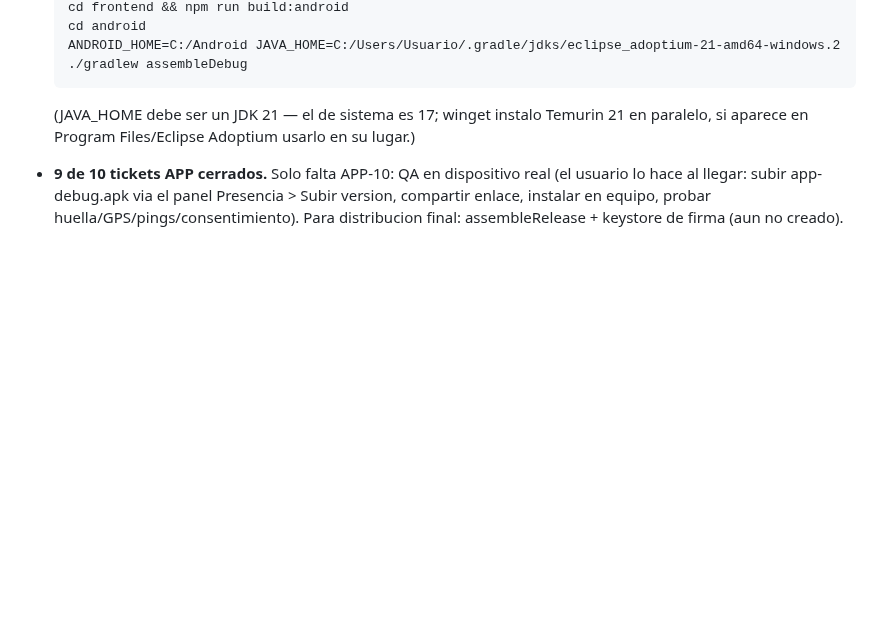
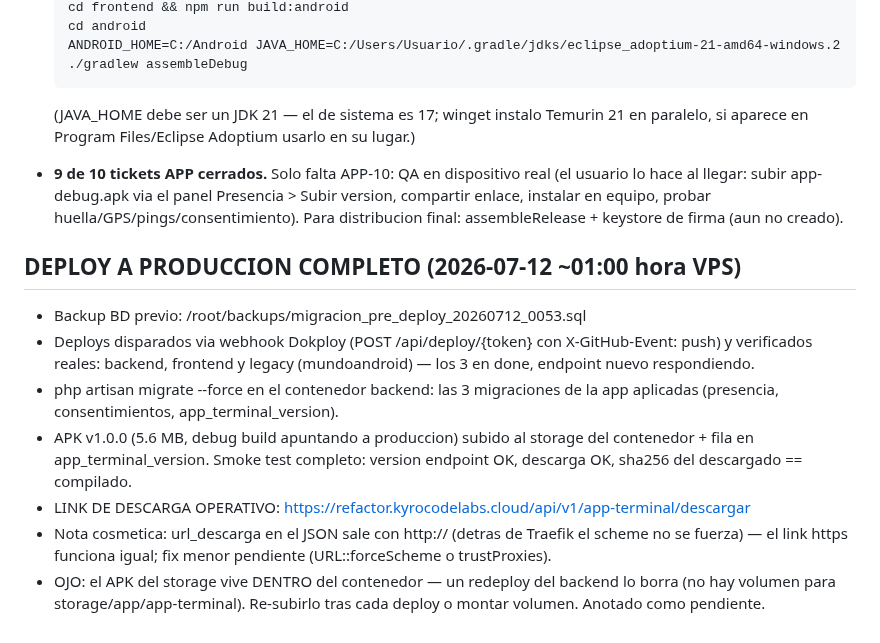
Before and after one commit to Davidpzx/refactorizado_bitel, a Markdown page: plan/00-STATUS.md, the part around the change. GitHub-like rendering; blank space fills up the shorter version.

Commit message:
docs(plan): deploy a produccion completo — backend+frontend+legacy, migraciones, APK v1.0.0 publicado
Co-Authored-By: Claude Sonnet 5 <noreply@anthropic.com>
Claude-Session: https://claude.ai/code/session_01HSRUyBPxAq6o7TC1YWkxgU

````diff
--- a/plan/00-STATUS.md
+++ b/plan/00-STATUS.md
@@ -233,3 +233,12 @@ Correccion de alcance: APP-09 se dividio en 09a/09b porque el usuario pidio el b
   ```
   (JAVA_HOME debe ser un JDK 21 — el de sistema es 17; winget instalo Temurin 21 en paralelo, si aparece en Program Files/Eclipse Adoptium usarlo en su lugar.)
 - **9 de 10 tickets APP cerrados.** Solo falta APP-10: QA en dispositivo real (el usuario lo hace al llegar: subir app-debug.apk via el panel Presencia > Subir version, compartir enlace, instalar en equipo, probar huella/GPS/pings/consentimiento). Para distribucion final: assembleRelease + keystore de firma (aun no creado).
+
+## DEPLOY A PRODUCCION COMPLETO (2026-07-12 ~01:00 hora VPS)
+- Backup BD previo: /root/backups/migracion_pre_deploy_20260712_0053.sql
+- Deploys disparados via webhook Dokploy (POST /api/deploy/{token} con X-GitHub-Event: push) y verificados reales: backend, frontend y legacy (mundoandroid) — los 3 en done, endpoint nuevo respondiendo.
+- php artisan migrate --force en el contenedor backend: las 3 migraciones de la app aplicadas (presencia, consentimientos, app_terminal_version).
+- APK v1.0.0 (5.6 MB, debug build apuntando a produccion) subido al storage del contenedor + fila en app_terminal_version. Smoke test completo: version endpoint OK, descarga OK, sha256 del descargado == compilado.
+- LINK DE DESCARGA OPERATIVO: https://refactor.kyrocodelabs.cloud/api/v1/app-terminal/descargar
+- Nota cosmetica: url_descarga en el JSON sale con http:// (detras de Traefik el scheme no se fuerza) — el link https funciona igual; fix menor pendiente (URL::forceScheme o trustProxies).
+- OJO: el APK del storage vive DENTRO del contenedor — un redeploy del backend lo borra (no hay volumen para storage/app/app-terminal). Re-subirlo tras cada deploy o montar volumen. Anotado como pendiente.
````
